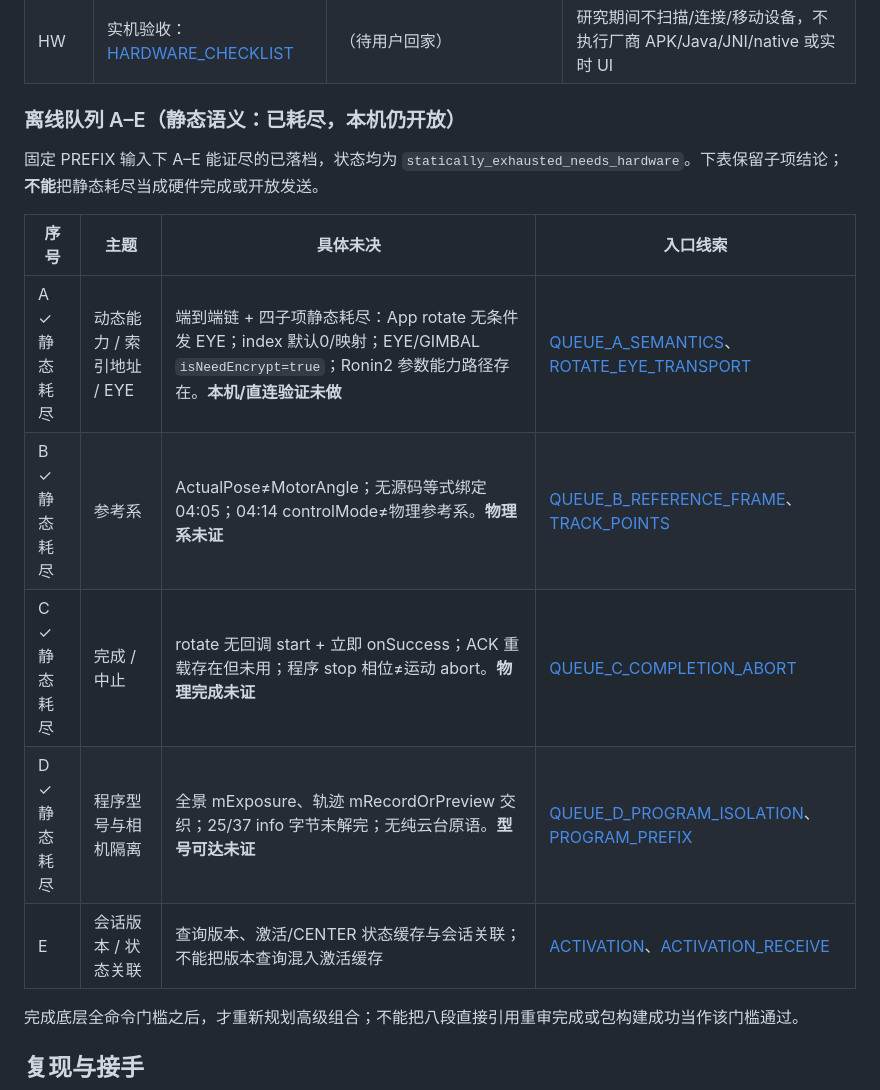
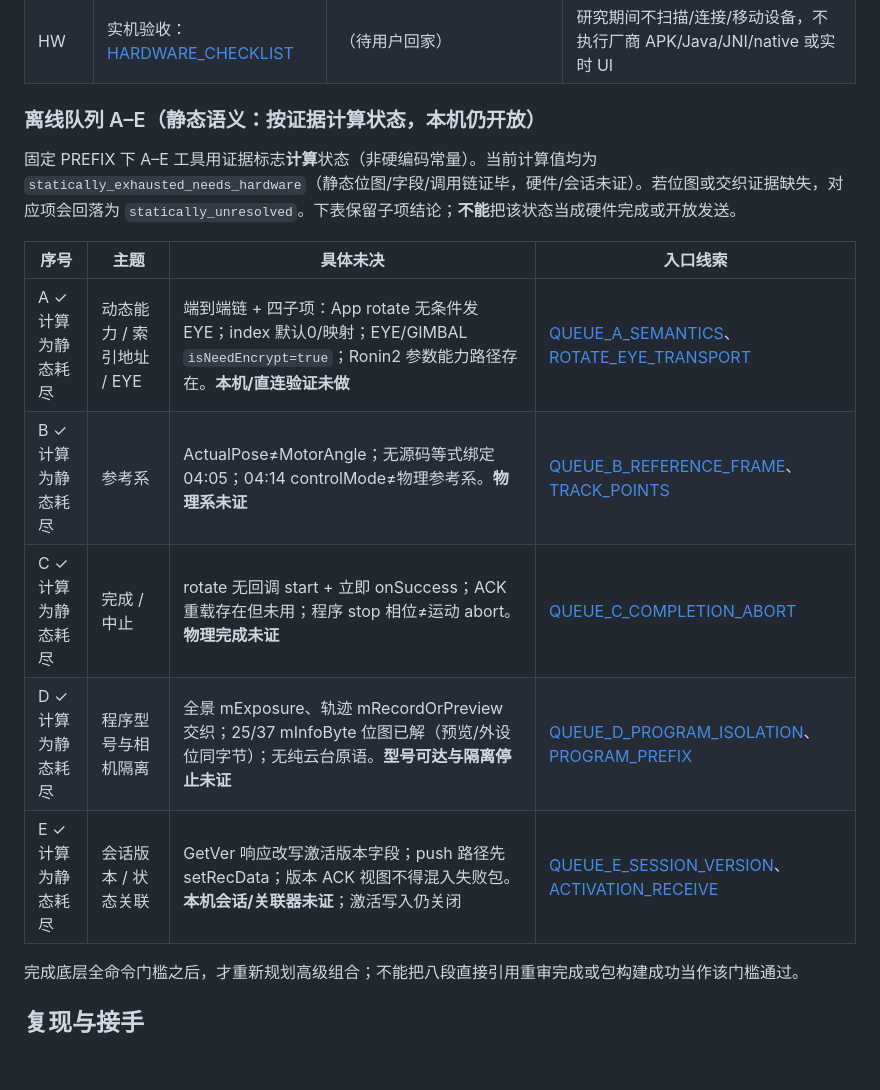
Before and after one commit to Ran-ying/rs4mini-ble-controller, a Markdown page: docs/RESEARCH_ROADMAP.md, the part around the change. Drawn GitHub-style; blank space fills up the shorter version.

Commit message:
docs: narrow A–E exhausted claim; link queue E topic
Roadmap and AGENTS now state A–E statuses are computed from evidence
(currently statically_exhausted_needs_hardware), sync D’s resolved
mInfoByte note, and point E at QUEUE_E_SESSION_VERSION.md.

```diff
--- a/docs/RESEARCH_ROADMAP.md
+++ b/docs/RESEARCH_ROADMAP.md
@@ -29,17 +29,17 @@
 | 5 ✓ 八段重审 | 全清单：[INVENTORY_PREFIX](../tools/research/INVENTORY_PREFIX.md) | bank05 现场提取 CmdIdGimbal 与 COMMANDS 比对；40 非排除均已登记 | inventoryComplete 保持 false；bank01 激活控制器仍缺口；不开放激活写入 |
 | HW | 实机验收：[HARDWARE_CHECKLIST](HARDWARE_CHECKLIST.md) | （待用户回家） | 研究期间不扫描/连接/移动设备，不执行厂商 APK/Java/JNI/native 或实时 UI |
 
-### 离线队列 A–E（静态语义：已耗尽，本机仍开放）
+### 离线队列 A–E（静态语义：按证据计算状态，本机仍开放）
 
-固定 PREFIX 输入下 A–E 能证尽的已落档，状态均为 `statically_exhausted_needs_hardware`。下表保留子项结论；**不能**把静态耗尽当成硬件完成或开放发送。
+固定 PREFIX 下 A–E 工具用证据标志**计算**状态（非硬编码常量）。当前计算值均为 `statically_exhausted_needs_hardware`（静态位图/字段/调用链证毕，硬件/会话未证）。若位图或交织证据缺失，对应项会回落为 `statically_unresolved`。下表保留子项结论；**不能**把该状态当成硬件完成或开放发送。
 
 | 序号 | 主题 | 具体未决 | 入口线索 |
 |---|---|---|---|
-| A ✓ 静态耗尽 | 动态能力 / 索引地址 / EYE | 端到端链 + 四子项静态耗尽：App rotate 无条件发 EYE；index 默认0/映射；EYE/GIMBAL `isNeedEncrypt=true`；Ronin2 参数能力路径存在。**本机/直连验证未做** | [QUEUE_A_SEMANTICS](../tools/research/QUEUE_A_SEMANTICS.md)、[ROTATE_EYE_TRANSPORT](../tools/research/ROTATE_EYE_TRANSPORT.md) |
-| B ✓ 静态耗尽 | 参考系 | ActualPose≠MotorAngle；无源码等式绑定 04:05；04:14 controlMode≠物理参考系。**物理系未证** | [QUEUE_B_REFERENCE_FRAME](../tools/research/QUEUE_B_REFERENCE_FRAME.md)、[TRACK_POINTS](../tools/research/TRACK_POINTS.md) |
-| C ✓ 静态耗尽 | 完成 / 中止 | rotate 无回调 start + 立即 onSuccess；ACK 重载存在但未用；程序 stop 相位≠运动 abort。**物理完成未证** | [QUEUE_C_COMPLETION_ABORT](../tools/research/QUEUE_C_COMPLETION_ABORT.md) |
-| D ✓ 静态耗尽 | 程序型号与相机隔离 | 全景 mExposure、轨迹 mRecordOrPreview 交织；25/37 info 字节未解完；无纯云台原语。**型号可达未证** | [QUEUE_D_PROGRAM_ISOLATION](../tools/research/QUEUE_D_PROGRAM_ISOLATION.md)、[PROGRAM_PREFIX](../tools/research/PROGRAM_PREFIX.md) |
-| E | 会话版本 / 状态关联 | 查询版本、激活/CENTER 状态缓存与会话关联；不能把版本查询混入激活缓存 | [ACTIVATION](../tools/research/ACTIVATION.md)、[ACTIVATION_RECEIVE](../tools/research/ACTIVATION_RECEIVE.md) |
+| A ✓ 计算为静态耗尽 | 动态能力 / 索引地址 / EYE | 端到端链 + 四子项：App rotate 无条件发 EYE；index 默认0/映射；EYE/GIMBAL `isNeedEncrypt=true`；Ronin2 参数能力路径存在。**本机/直连验证未做** | [QUEUE_A_SEMANTICS](../tools/research/QUEUE_A_SEMANTICS.md)、[ROTATE_EYE_TRANSPORT](../tools/research/ROTATE_EYE_TRANSPORT.md) |
+| B ✓ 计算为静态耗尽 | 参考系 | ActualPose≠MotorAngle；无源码等式绑定 04:05；04:14 controlMode≠物理参考系。**物理系未证** | [QUEUE_B_REFERENCE_FRAME](../tools/research/QUEUE_B_REFERENCE_FRAME.md)、[TRACK_POINTS](../tools/research/TRACK_POINTS.md) |
+| C ✓ 计算为静态耗尽 | 完成 / 中止 | rotate 无回调 start + 立即 onSuccess；ACK 重载存在但未用；程序 stop 相位≠运动 abort。**物理完成未证** | [QUEUE_C_COMPLETION_ABORT](../tools/research/QUEUE_C_COMPLETION_ABORT.md) |
+| D ✓ 计算为静态耗尽 | 程序型号与相机隔离 | 全景 mExposure、轨迹 mRecordOrPreview 交织；25/37 mInfoByte 位图已解（预览/外设位同字节）；无纯云台原语。**型号可达与隔离停止未证** | [QUEUE_D_PROGRAM_ISOLATION](../tools/research/QUEUE_D_PROGRAM_ISOLATION.md)、[PROGRAM_PREFIX](../tools/research/PROGRAM_PREFIX.md) |
+| E ✓ 计算为静态耗尽 | 会话版本 / 状态关联 | GetVer 响应改写激活版本字段；push 路径先 setRecData；版本 ACK 视图不得混入失败包。**本机会话/关联器未证**；激活写入仍关闭 | [QUEUE_E_SESSION_VERSION](../tools/research/QUEUE_E_SESSION_VERSION.md)、[ACTIVATION_RECEIVE](../tools/research/ACTIVATION_RECEIVE.md) |
 
 完成底层全命令门槛之后，才重新规划高级组合；不能把八段直接引用重审完成或包构建成功当作该门槛通过。
 
```
Also changed, not shown: AGENTS.md (+1 -1 lines).
